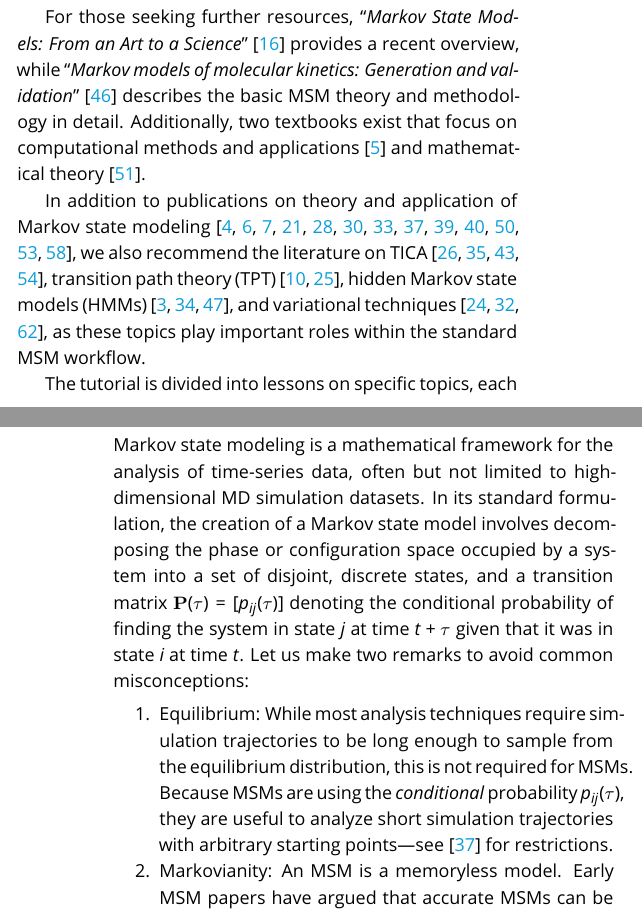
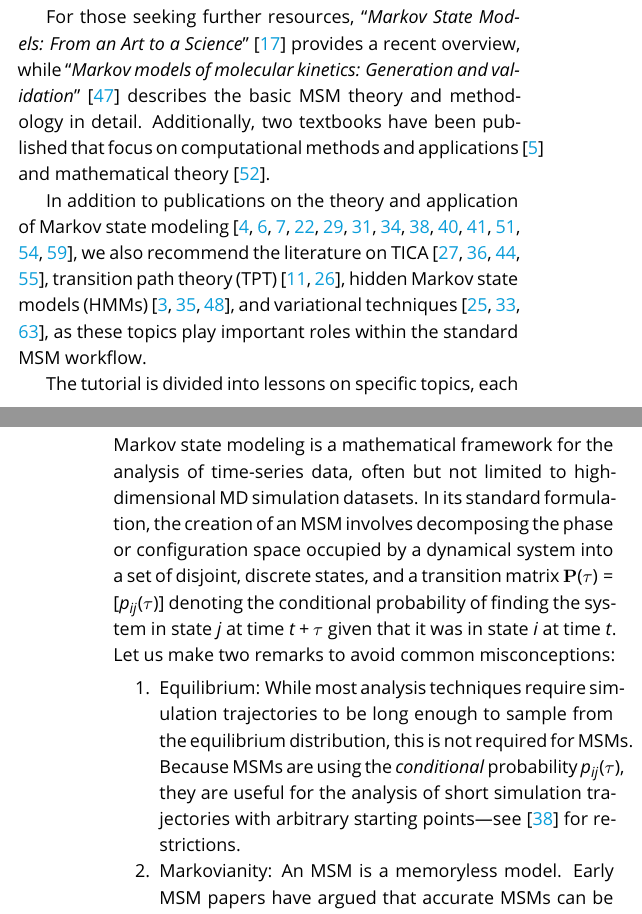
Before and after one commit to markovmodel/pyemma_tutorials, a LaTeX document (manuscript/manuscript.tex): two parts of the columns of pages 1 and 2 of 11, joined at a grey line, cut so that both start at the same text. Compiled offline with pdfLaTeX.

Commit message:
addressing @brookehus' change requests

```diff
--- a/manuscript/manuscript.tex
+++ b/manuscript/manuscript.tex
@@ -90,9 +90,9 @@ We further assume that the reader is familiar with the basic ideas and theory un
 
 For those seeking further resources, ``\emph{Markov State Models: From an Art to a Science}''~\cite{msm-brooke} provides a recent overview,
 while ``\emph{Markov models of molecular kinetics: Generation and validation}''~\cite{msm-jhp} describes the basic MSM theory and methodology in detail.
-Additionally, two textbooks exist that focus on computational methods and applications~\cite{msm-book} and mathematical theory~\cite{schuette-sarich-book}.
+Additionally, two textbooks have been published that focus on computational methods and applications~\cite{msm-book} and mathematical theory~\cite{schuette-sarich-book}.
 
-In addition to publications on theory and application of Markov state modeling~\cite{schuette-msm,buchete-msm-2008,noe-tmat-sampling,bowman-msm-2009,noe-folding-pathways,sarich-msm-quality,noe-fingerprints,noe-dy-neut-scatt,Chodera2014,ben-rev-msm,simon-mech-mod-nmr,oom-feliks,simon-amm},
+In addition to publications on the theory and application of Markov state modeling~\cite{schuette-msm,buchete-msm-2008,noe-tmat-sampling,bowman-msm-2009,noe-folding-pathways,sarich-msm-quality,noe-fingerprints,noe-dy-neut-scatt,Chodera2014,ben-rev-msm,simon-mech-mod-nmr,oom-feliks,simon-amm},
 we also recommend the literature on TICA~\cite{tica,tica3,tica2,kinetic-maps},
 transition path theory (TPT)~\cite{weinan-tpt,metzner-msm-tpt},
 hidden Markov state models (HMMs)~\cite{noe-proj-hid-msm,hmm-baum-welch-alg,hmm-tutorial},
@@ -111,14 +111,14 @@ Then, we address the software required to work through the lessons.
 \label{sec:theory}
 
 Markov state modeling is a mathematical framework for the analysis of time-series data, often but not limited to high-dimensional MD simulation datasets.
-In its standard formulation, the creation of a Markov state model involves decomposing the phase or configuration space occupied by a system into a set of disjoint, discrete states,
+In its standard formulation, the creation of an MSM involves decomposing the phase or configuration space occupied by a dynamical system into a set of disjoint, discrete states,
 and a transition matrix $\mathbf{P}(\tau) = [p_{ij}(\tau)]$ denoting the conditional probability of finding the system in state $j$ at time $t+\tau$ given that it was in state $i$ at time $t$.
 Let us make two remarks to avoid common misconceptions:
 \begin{enumerate}
 \item Equilibrium:
 While most analysis techniques require simulation trajectories to be long enough to sample from the equilibrium distribution, this is not required for MSMs.
 Because MSMs are using the \emph{conditional} probability $p_{ij}(\tau)$,
-they are useful to analyze short simulation trajectories with arbitrary starting points---see~\cite{oom-feliks} for restrictions.
+they are useful for the analysis of short simulation trajectories with arbitrary starting points---see~\cite{oom-feliks} for restrictions.
 \item Markovianity:
 An MSM is a memoryless model.
 Early MSM papers have argued that accurate MSMs can be found if a few states with high barriers are captured by the MSM states so as to achieve a Mori-Zwanzig projection with fast-decaying memory~\cite{swope-its,noe2007jcp,chodera2007jcp}.
```
Also changed, not shown: manuscript/manuscript.tex (12 more changed lines).
